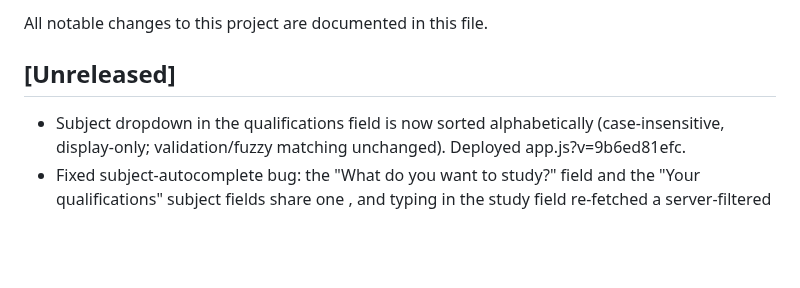
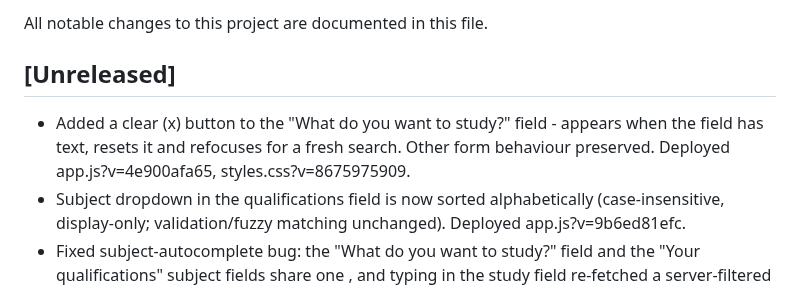
Before and after one commit to usmanmehr/clearing-course-finder, a Markdown page: CHANGELOG.md, the part around the change. Drawn GitHub-style; blank space fills up the shorter version.

Commit message:
Add clear button to study-subject field

```diff
--- a/CHANGELOG.md
+++ b/CHANGELOG.md
@@ -3,6 +3,9 @@
 All notable changes to this project are documented in this file.
 
 ## [Unreleased]
+- Added a clear (x) button to the "What do you want to study?" field - appears
+  when the field has text, resets it and refocuses for a fresh search. Other form
+  behaviour preserved. Deployed app.js?v=4e900afa65, styles.css?v=8675975909.
 - Subject dropdown in the qualifications field is now sorted alphabetically
   (case-insensitive, display-only; validation/fuzzy matching unchanged). Deployed app.js?v=9b6ed81efc.
 - Fixed subject-autocomplete bug: the "What do you want to study?" field and the
```
